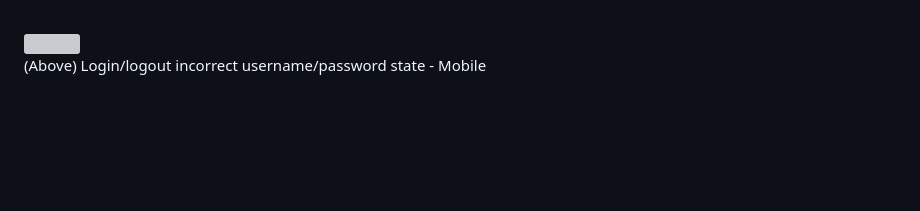
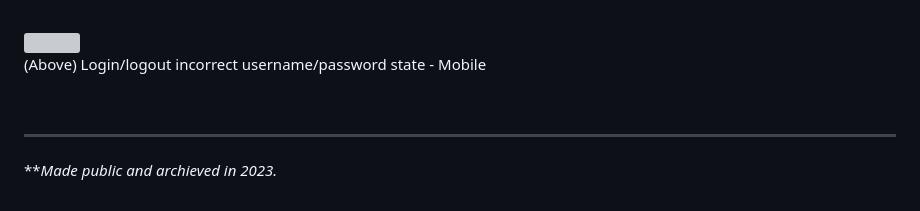
Before and after one commit to dhruv-tech/sisos, a Markdown page: README.md, the part around the change. Rendered like a GitHub page; folded sections open; blank space fills up the shorter version; grey boxes are pictures that could not be loaded.

```diff
--- a/README.md
+++ b/README.md
@@ -133,3 +133,7 @@ Frontend: HTML5, CSS3, JS/JQuery, Zurb Foundation.
   <br/>
 
 </details>
+
+---
+
+***Made public and archieved in 2023.*
```
